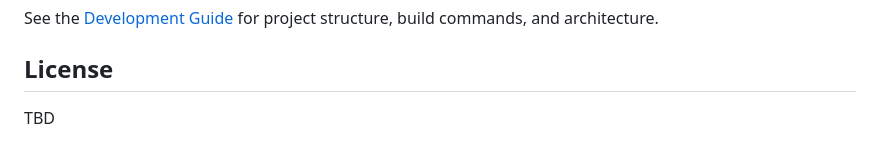
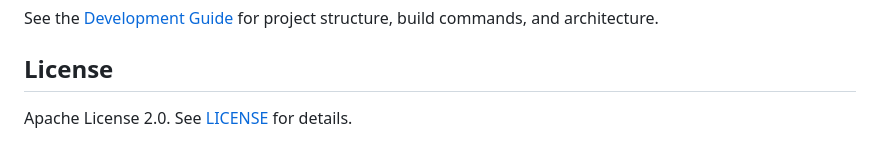
Before and after one commit to fertile-org/banyan, a Markdown page: README.md, the part around the change. Rendered like a GitHub page.

Commit message:
Update license section in README to reference LICENSE file

```diff
--- a/README.md
+++ b/README.md
@@ -141,4 +141,4 @@ See the [Development Guide](./DEVELOPMENT.md) for project structure, build comma
 
 ## License
 
-TBD
+Apache License 2.0. See [LICENSE](./LICENSE) for details.
```
